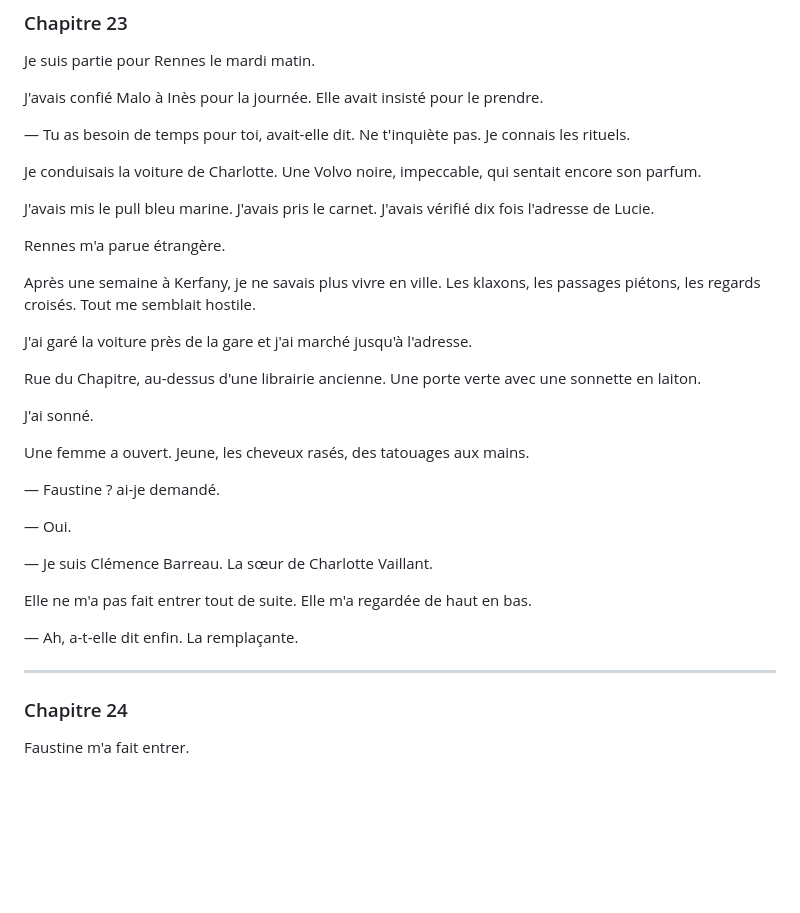
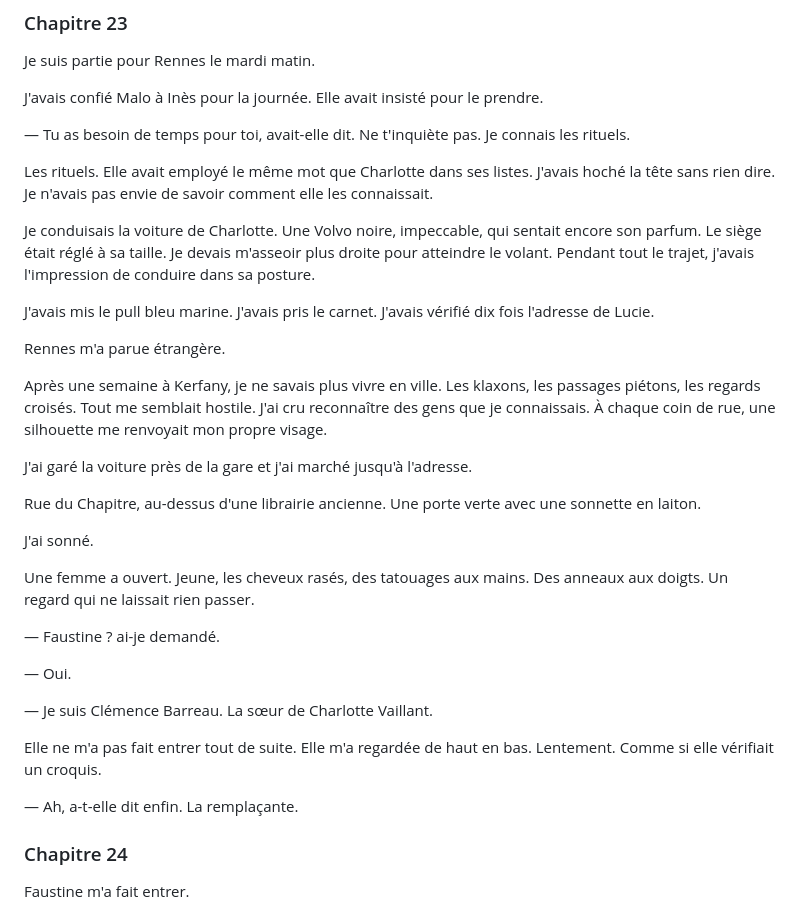
Before and after one commit to baalek666-maker/projet_thriller_trilogie, a Markdown page: 04_manuscrits/la_remplacante_tome1.md, the part around the change. GitHub-like rendering; blank space fills up the shorter version.

Commit message:
Tome 1 expansion — chapitre 23 épaissi (chez Faustine)

```diff
--- a/04_manuscrits/la_remplacante_tome1.md
+++ b/04_manuscrits/la_remplacante_tome1.md
@@ -1706,13 +1706,15 @@ J'avais confié Malo à Inès pour la journée. Elle avait insisté pour le pren
 
 — Tu as besoin de temps pour toi, avait-elle dit. Ne t'inquiète pas. Je connais les rituels.
 
-Je conduisais la voiture de Charlotte. Une Volvo noire, impeccable, qui sentait encore son parfum.
+Les rituels. Elle avait employé le même mot que Charlotte dans ses listes. J'avais hoché la tête sans rien dire. Je n'avais pas envie de savoir comment elle les connaissait.
+
+Je conduisais la voiture de Charlotte. Une Volvo noire, impeccable, qui sentait encore son parfum. Le siège était réglé à sa taille. Je devais m'asseoir plus droite pour atteindre le volant. Pendant tout le trajet, j'avais l'impression de conduire dans sa posture.
 
 J'avais mis le pull bleu marine. J'avais pris le carnet. J'avais vérifié dix fois l'adresse de Lucie.
 
 Rennes m'a parue étrangère.
 
-Après une semaine à Kerfany, je ne savais plus vivre en ville. Les klaxons, les passages piétons, les regards croisés. Tout me semblait hostile.
+Après une semaine à Kerfany, je ne savais plus vivre en ville. Les klaxons, les passages piétons, les regards croisés. Tout me semblait hostile. J'ai cru reconnaître des gens que je connaissais. À chaque coin de rue, une silhouette me renvoyait mon propre visage.
 
 J'ai garé la voiture près de la gare et j'ai marché jusqu'à l'adresse.
 
@@ -1720,7 +1722,7 @@ Rue du Chapitre, au-dessus d'une librairie ancienne. Une porte verte avec une so
 
 J'ai sonné.
 
-Une femme a ouvert. Jeune, les cheveux rasés, des tatouages aux mains.
+Une femme a ouvert. Jeune, les cheveux rasés, des tatouages aux mains. Des anneaux aux doigts. Un regard qui ne laissait rien passer.
 
 — Faustine ? ai-je demandé.
 
@@ -1728,13 +1730,11 @@ Une femme a ouvert. Jeune, les cheveux rasés, des tatouages aux mains.
 
 — Je suis Clémence Barreau. La sœur de Charlotte Vaillant.
 
-Elle ne m'a pas fait entrer tout de suite. Elle m'a regardée de haut en bas.
+Elle ne m'a pas fait entrer tout de suite. Elle m'a regardée de haut en bas. Lentement. Comme si elle vérifiait un croquis.
 
 — Ah, a-t-elle dit enfin. La remplaçante.
 
 
----
-
 ### Chapitre 24
 
 Faustine m'a fait entrer.
```
